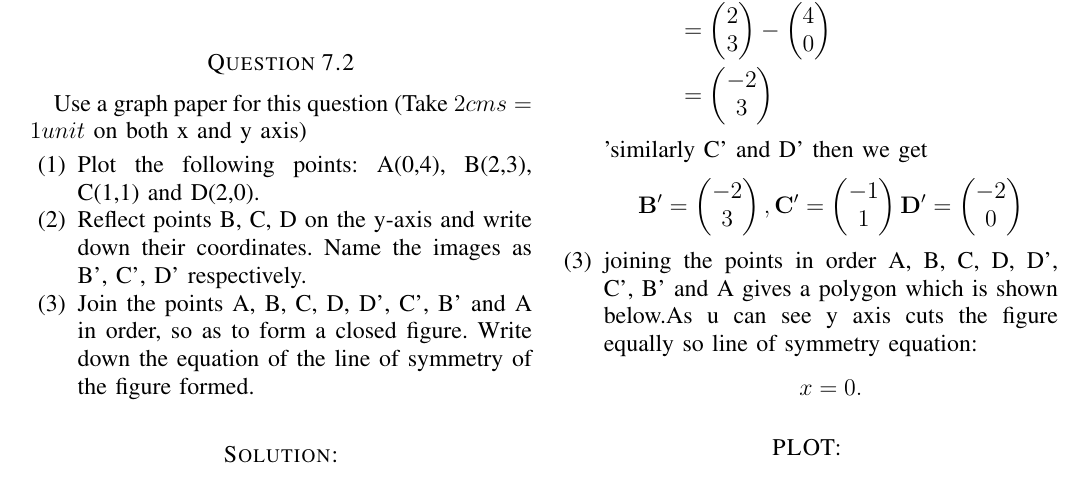
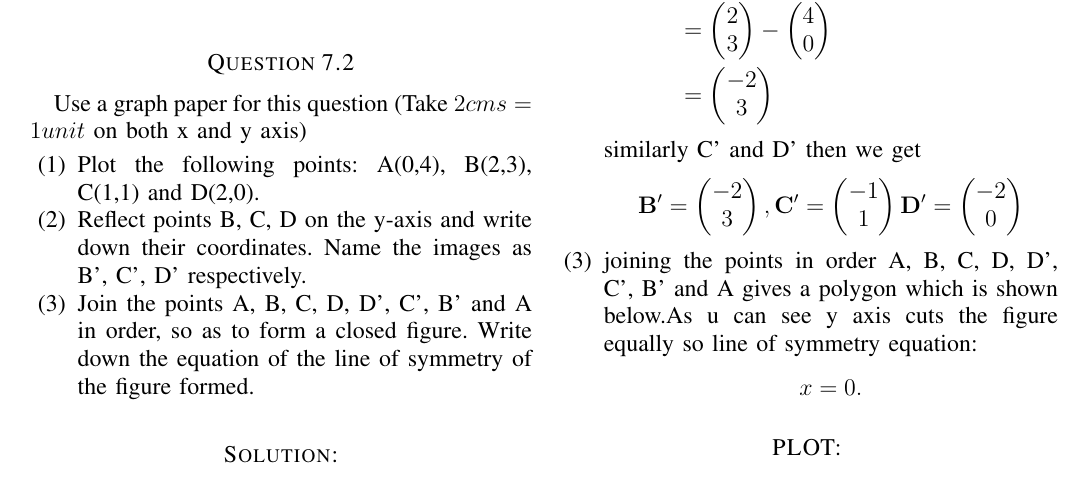
Before and after one commit to Abhinay-Sadineni/AI1110-or-AI1103, a LaTeX problem sheet (Assignment1/assignment1.tex): part of the page, cut so that both start at the same text. Compiled offline with pdfLaTeX.

Commit message:
Update assignment1.tex

```diff
--- a/Assignment1/assignment1.tex
+++ b/Assignment1/assignment1.tex
@@ -295,7 +295,7 @@ Use a graph paper for this question (Take $2 cms = 1 unit$ on both x and y axis)
 		\\
 		&=\myvec{-2\\3}
 	\end{align*}
-	'similarly C' and D' then we get
+	similarly C' and D' then we get
 	\begin{align*}
 		\vec{B'}=\myvec{-2\\3},
 		\vec{C'}=\myvec{-1\\1}
```
